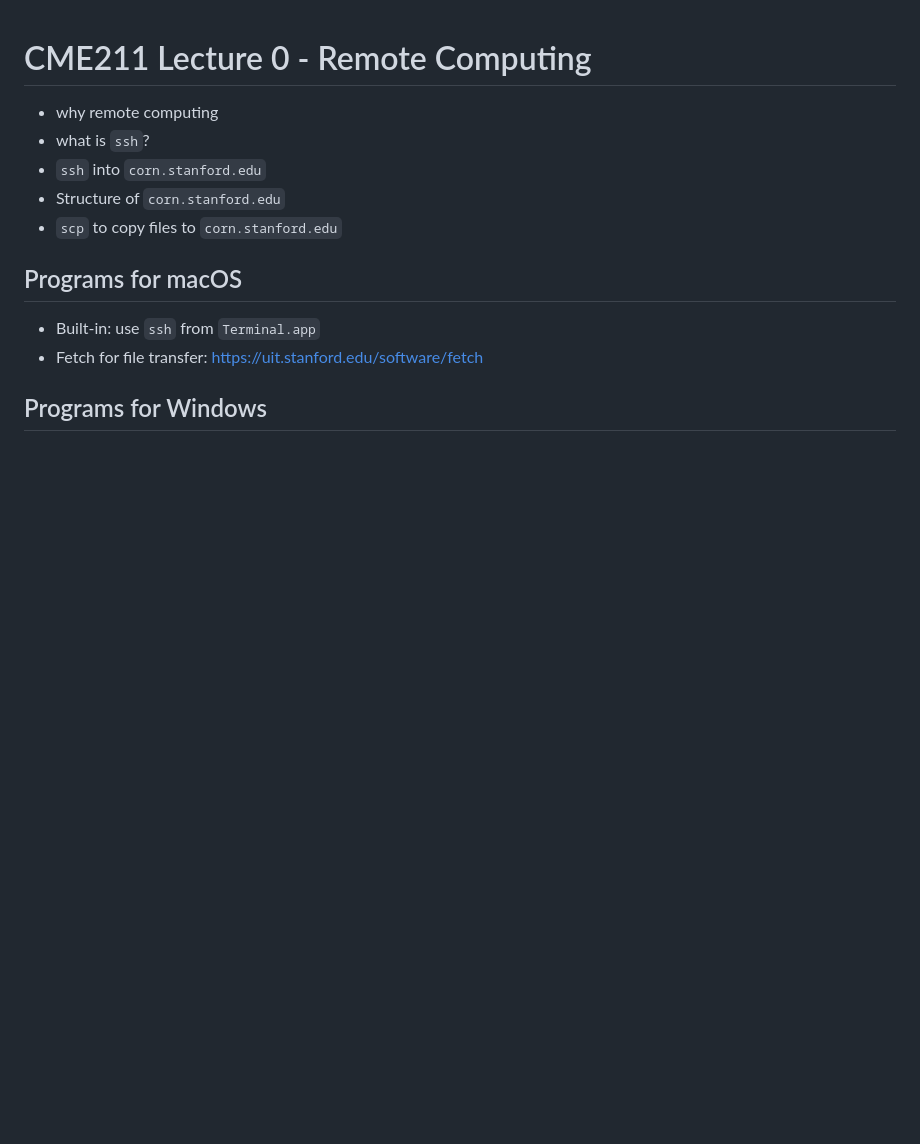
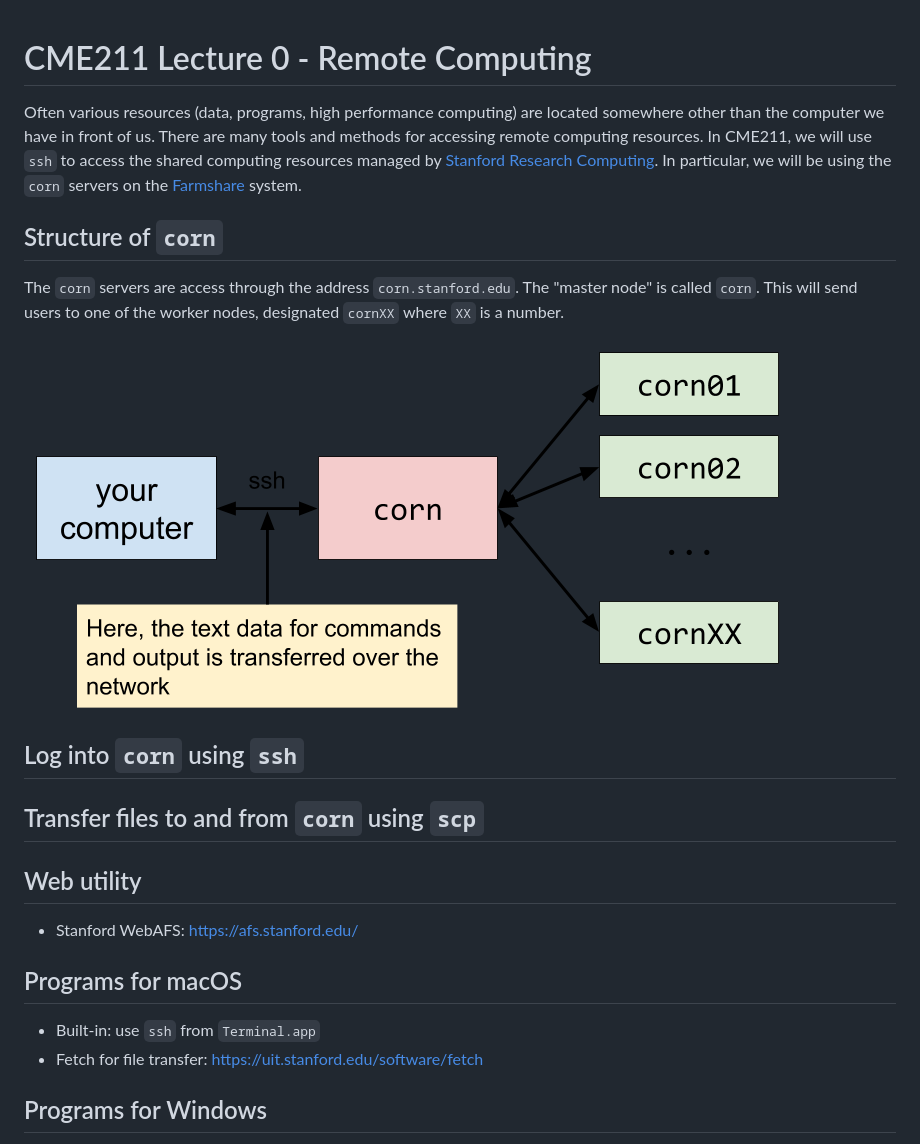
Before and after one commit to CME211/notes, a Markdown page: lecture-00/02-remote-computing.md, the part around the change. Drawn GitHub-style; pictures changed too: lecture-00/fig/remote-computing.png (added); blank space fills up the shorter version.

```diff
--- a/lecture-00/02-remote-computing.md
+++ b/lecture-00/02-remote-computing.md
@@ -1,10 +1,30 @@
 # CME211 Lecture 0 - Remote Computing
 
-* why remote computing
-* what is `ssh`?
-* `ssh` into `corn.stanford.edu`
-* Structure of `corn.stanford.edu`
-* `scp` to copy files to `corn.stanford.edu`
+Often various resources (data, programs, high performance computing) are located
+somewhere other than the computer we have in front of us.  There are many tools
+and methods for accessing remote computing resources.  In CME211, we will use
+`ssh` to access the shared computing resources managed by [Stanford Research
+Computing][srcc].  In particular, we will be using the `corn` servers on
+the [Farmshare][farmshare] system.
+
+[srcc]: https://srcc.stanford.edu/
+[farmshare]: https://web.stanford.edu/group/farmshare/cgi-bin/wiki/index.php/Main_Page
+
+## Structure of `corn`
+
+The `corn` servers are access through the address `corn.stanford.edu`.  The
+"master node" is called `corn`.  This will send users to one of the worker
+nodes, designated `cornXX` where `XX` is a number.
+
+![fig:corn](fig/remote-computing.png)
+
+## Log into `corn` using `ssh`
+
+## Transfer files to and from `corn` using `scp`
+
+## Web utility
+
+* Stanford WebAFS: <https://afs.stanford.edu/>
 
 ## Programs for macOS
 
```
Also changed, not shown: lecture-00/00-command-line.md (+36 -6 lines), lecture-00/01-text-files.md (+36 -3 lines), lecture-00/demo/kitty.jpg (added), 4 other files.
